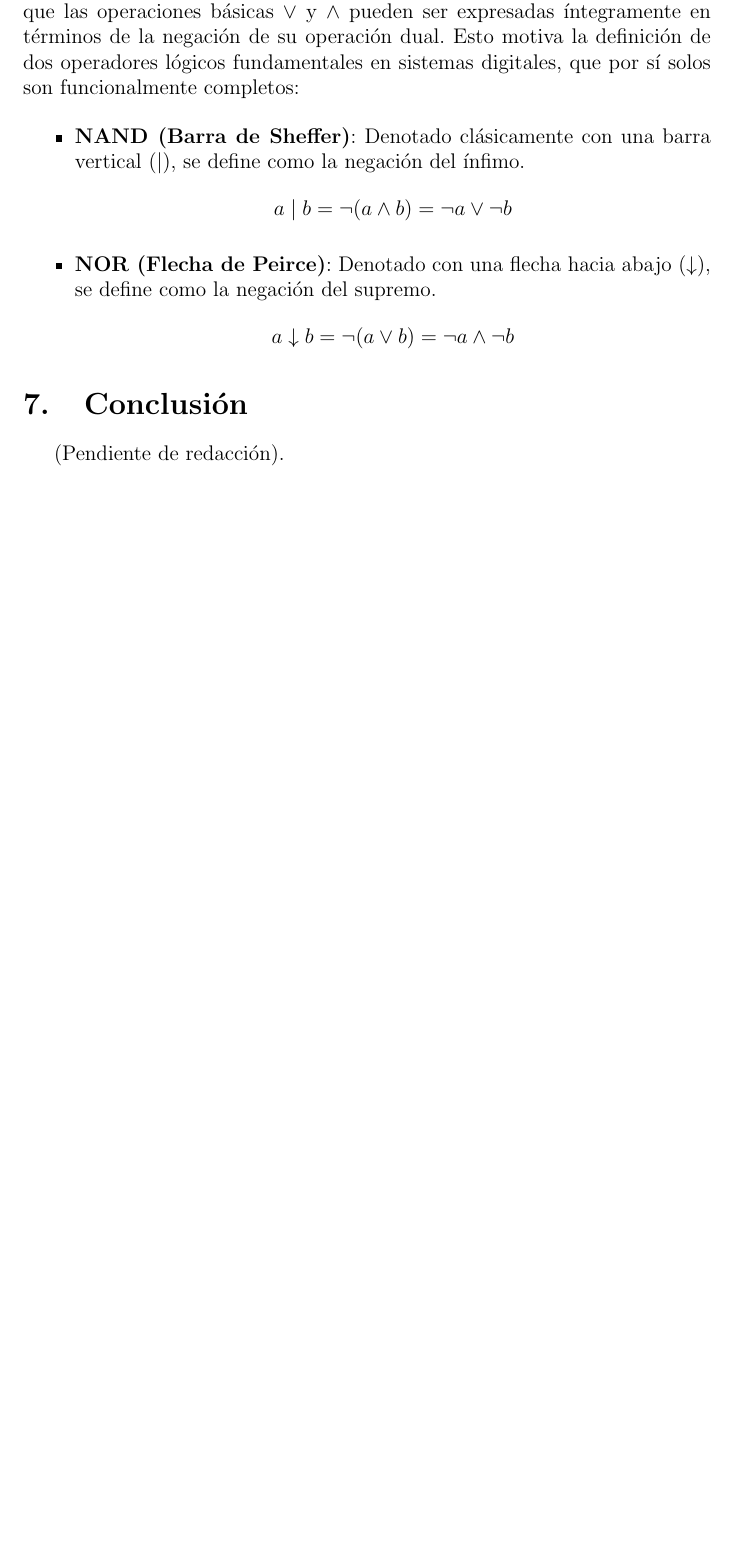
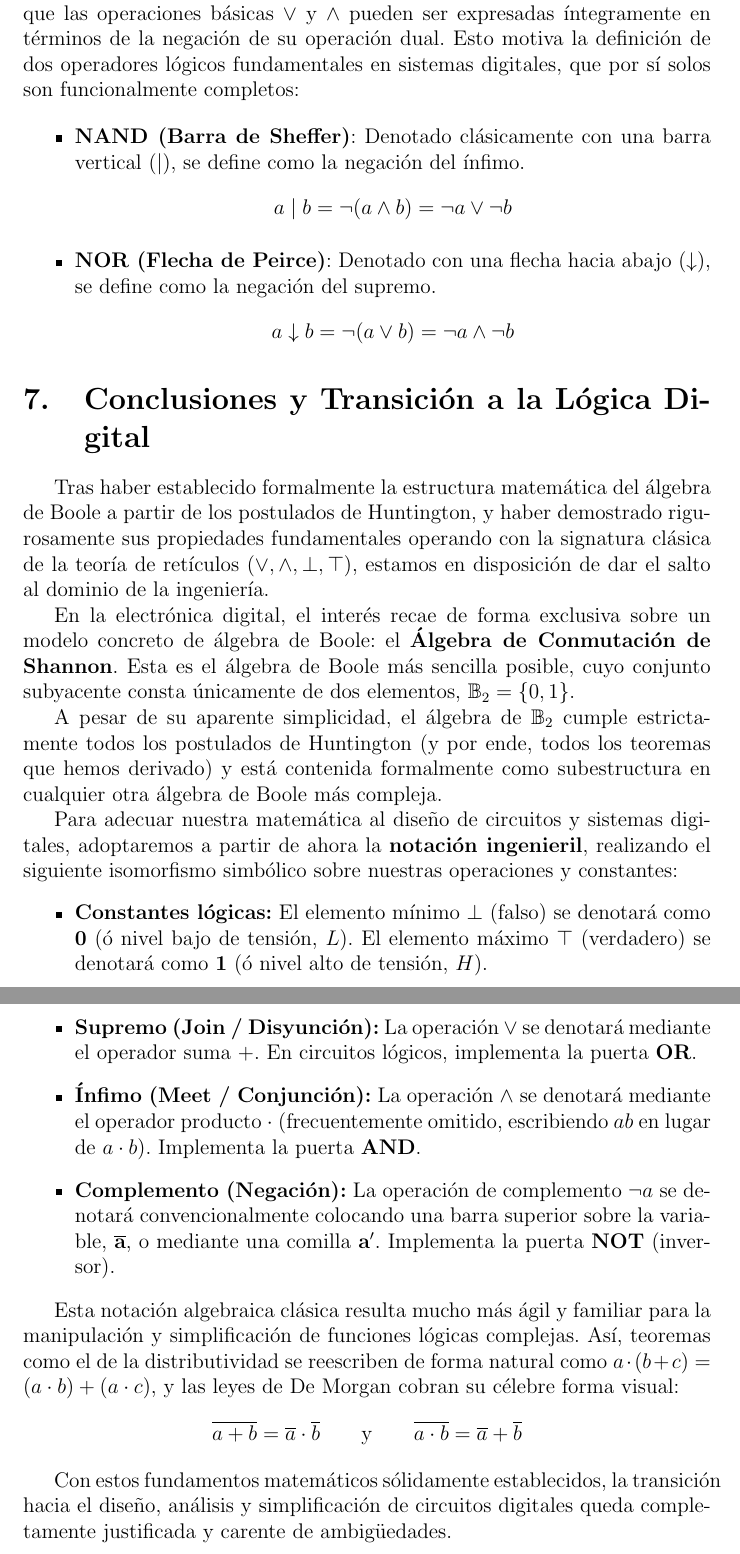
Before and after one commit to julian1c2a/Algebras-de-Boole, a LaTeX document (main.tex): part of page 16 of 16 before the commit and two parts of pages 16 and 17 of 17 after it, the two joined at a grey line, cut so that both start at the same text, the shorter picture padded with empty space. Compiled offline with pdfLaTeX.

Commit message:
Añadir conclusiones e introducción a la notación digital de Shannon basándonos en el material

```diff
--- a/main.tex
+++ b/main.tex
@@ -543,7 +543,25 @@ Las ecuaciones obtenidas a partir de las Leyes de De Morgan demuestran que las o
     \[ a \downarrow b = \neg (a \vee b) = \neg a \wedge \neg b \]
 \end{itemize}
 
-\section{Conclusión}
-(Pendiente de redacción).
+\section{Conclusiones y Transición a la Lógica Digital}
+
+Tras haber establecido formalmente la estructura matemática del álgebra de Boole a partir de los postulados de Huntington, y haber demostrado rigurosamente sus propiedades fundamentales operando con la signatura clásica de la teoría de retículos ($\vee, \wedge, \bot, \top$), estamos en disposición de dar el salto al dominio de la ingeniería.
+
+En la electrónica digital, el interés recae de forma exclusiva sobre un modelo concreto de álgebra de Boole: el \textbf{Álgebra de Conmutación de Shannon}. Esta es el álgebra de Boole más sencilla posible, cuyo conjunto subyacente consta únicamente de dos elementos, $\mathbb{B}_2 = \{0, 1\}$.
+
+A pesar de su aparente simplicidad, el álgebra de $\mathbb{B}_2$ cumple estrictamente todos los postulados de Huntington (y por ende, todos los teoremas que hemos derivado) y está contenida formalmente como subestructura en cualquier otra álgebra de Boole más compleja.
+
+Para adecuar nuestra matemática al diseño de circuitos y sistemas digitales, adoptaremos a partir de ahora la \textbf{notación ingenieril}, realizando el siguiente isomorfismo simbólico sobre nuestras operaciones y constantes:
+\begin{itemize}
+    \item \textbf{Constantes lógicas:} El elemento mínimo $\bot$ (falso) se denotará como \textbf{0} (ó nivel bajo de tensión, $L$). El elemento máximo $\top$ (verdadero) se denotará como \textbf{1} (ó nivel alto de tensión, $H$).
+    \item \textbf{Supremo (Join / Disyunción):} La operación $\vee$ se denotará mediante el operador suma $\mathbf{+}$. En circuitos lógicos, implementa la puerta \textbf{OR}.
+    \item \textbf{Ínfimo (Meet / Conjunción):} La operación $\wedge$ se denotará mediante el operador producto $\mathbf{\cdot}$ (frecuentemente omitido, escribiendo $ab$ en lugar de $a \cdot b$). Implementa la puerta \textbf{AND}.
+    \item \textbf{Complemento (Negación):} La operación de complemento $\neg a$ se denotará convencionalmente colocando una barra superior sobre la variable, $\mathbf{\overline{a}}$, o mediante una comilla $\mathbf{a'}$. Implementa la puerta \textbf{NOT} (inversor).
+\end{itemize}
+
+Esta notación algebraica clásica resulta mucho más ágil y familiar para la manipulación y simplificación de funciones lógicas complejas. Así, teoremas como el de la distributividad se reescriben de forma natural como $a \cdot (b + c) = (a \cdot b) + (a \cdot c)$, y las leyes de De Morgan cobran su célebre forma visual:
+\[ \overline{a + b} = \overline{a} \cdot \overline{b} \qquad \text{y} \qquad \overline{a \cdot b} = \overline{a} + \overline{b} \]
+
+Con estos fundamentos matemáticos sólidamente establecidos, la transición hacia el diseño, análisis y simplificación de circuitos digitales queda completamente justificada y carente de ambigüedades.
 
 \end{document}
```
